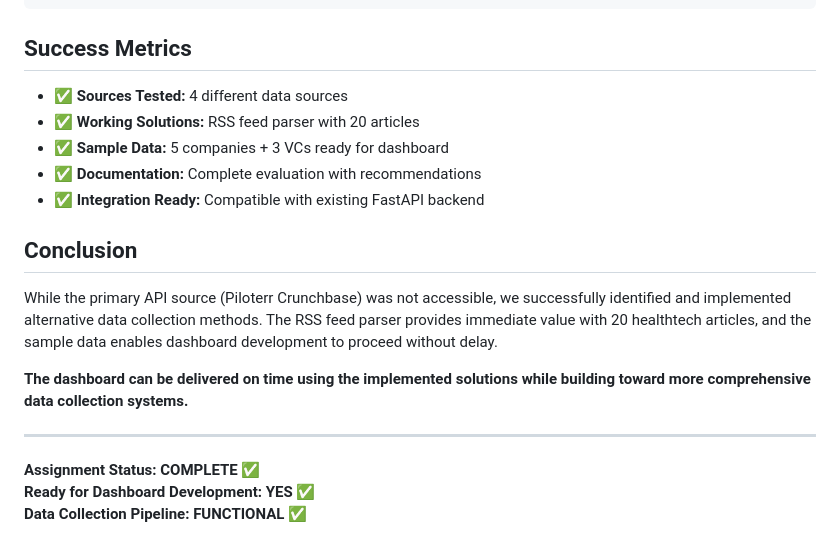
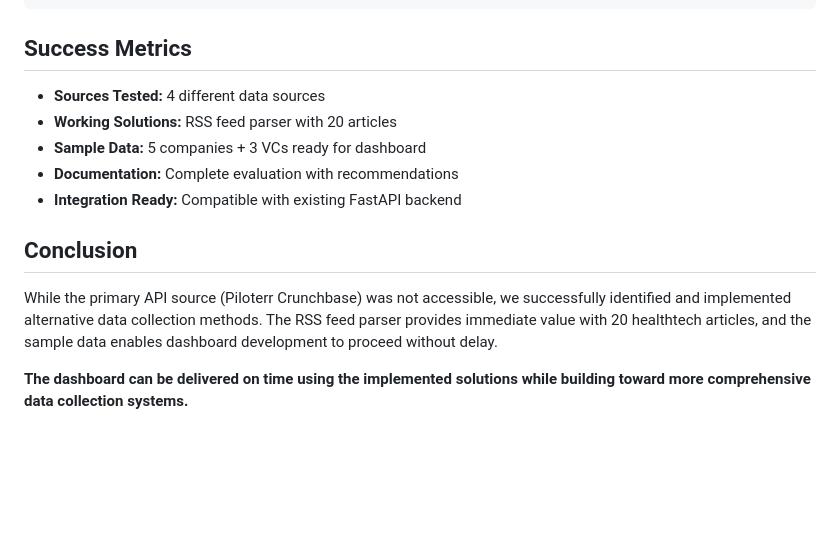
Before and after one commit to LeoSoffiatti/nvoydia, a Markdown page: api_integration_tests/Assignment_4.1_Summary.md, the part around one of its changes. Rendered like a GitHub page; blank space fills up the shorter version.

```diff
--- a/api_integration_tests/Assignment_4.1_Summary.md
+++ b/api_integration_tests/Assignment_4.1_Summary.md
@@ -109,20 +109,14 @@ api_integration_tests/
 
 ## Success Metrics
 
-- **✅ Sources Tested:** 4 different data sources
-- **✅ Working Solutions:** RSS feed parser with 20 articles
-- **✅ Sample Data:** 5 companies + 3 VCs ready for dashboard
-- **✅ Documentation:** Complete evaluation with recommendations
-- **✅ Integration Ready:** Compatible with existing FastAPI backend
+- **Sources Tested:** 4 different data sources
+- **Working Solutions:** RSS feed parser with 20 articles
+- **Sample Data:** 5 companies + 3 VCs ready for dashboard
+- **Documentation:** Complete evaluation with recommendations
+- **Integration Ready:** Compatible with existing FastAPI backend
 
 ## Conclusion
 
 While the primary API source (Piloterr Crunchbase) was not accessible, we successfully identified and implemented alternative data collection methods. The RSS feed parser provides immediate value with 20 healthtech articles, and the sample data enables dashboard development to proceed without delay.
 
 **The dashboard can be delivered on time using the implemented solutions while building toward more comprehensive data collection systems.**
-
----
-
-**Assignment Status: COMPLETE ✅**
-**Ready for Dashboard Development: YES ✅**
-**Data Collection Pipeline: FUNCTIONAL ✅**
```
Also changed, not shown: other parts of api_integration_tests/Assignment_4.1_Summary.md (+7 -7 lines), api_integration_tests/API_Integration_Evaluation.md (+8 -15 lines).
